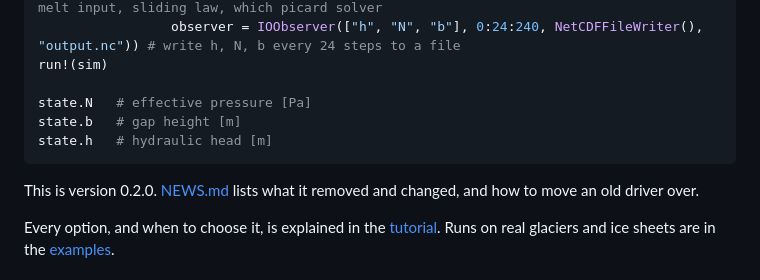
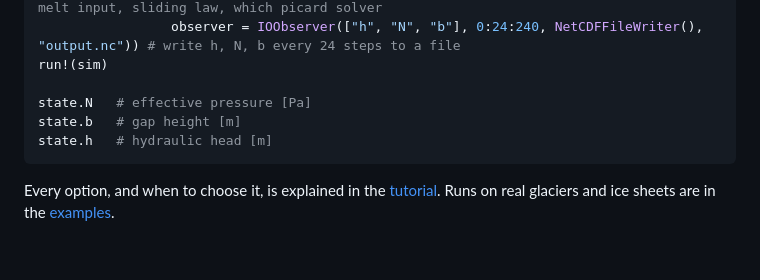
Before and after one commit to TakisAngelides/Shakti.jl, a Markdown page: README.md, the part around the change. Drawn GitHub-style; blank space fills up the shorter version.

Commit message:
Remove NEWS.md and the README line that pointed to it
Co-Authored-By: Claude Sonnet 5.5 <noreply@anthropic.com>

````diff
--- a/README.md
+++ b/README.md
@@ -80,8 +80,6 @@ state.b   # gap height [m]
 state.h   # hydraulic head [m]
 ```
 
-This is version 0.2.0. [NEWS.md](NEWS.md) lists what it removed and changed, and how to move an old driver over.
-
 Every option, and when to choose it, is explained in the
 [tutorial](https://TakisAngelides.github.io/Shakti.jl/dev/tutorial/). Runs on real glaciers and ice
 sheets are in the [examples](https://TakisAngelides.github.io/Shakti.jl/dev/).
````
Also changed, not shown: NEWS.md (deleted, +0 -60 lines).
